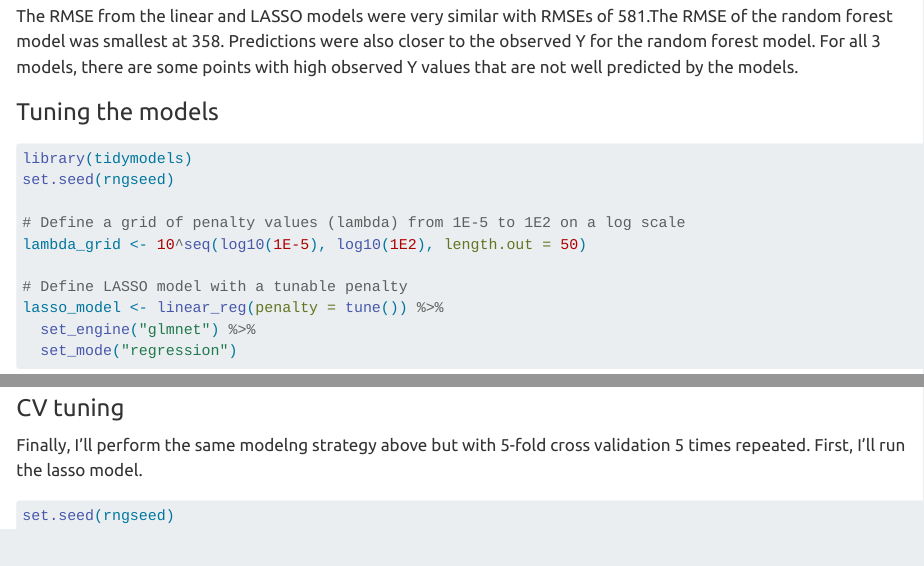
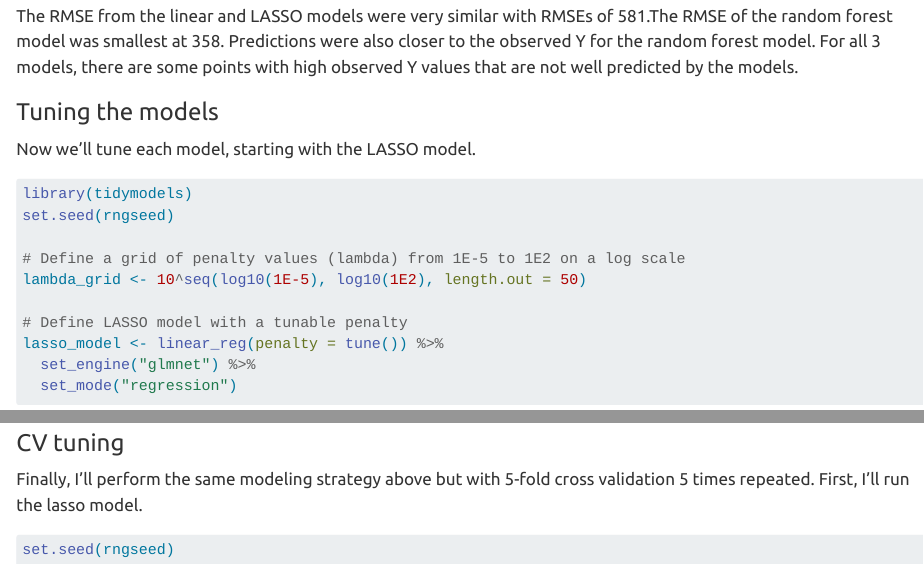
Before and after one commit to rml20258/rayleenlewis-MADA-portfolio, a Quarto document (ml-models-exercise/ml-models-exercise.qmd): the page in a window 1100 px wide, from 5990 px down, and a second part further down, joined at a grey line. Rendered offline with R 4.5, knitr and Pandoc in place of Quarto, with nearby package versions; some code elsewhere in the file could not run offline; long lines of code are wrapped.

Commit message:
Module 11 - commit 3 (minor wording changes)

````diff
--- a/ml-models-exercise/ml-models-exercise.qmd
+++ b/ml-models-exercise/ml-models-exercise.qmd
@@ -178,7 +178,7 @@ The RMSE from the linear and LASSO models were very similar with RMSEs of 581.Th
 
 ### Tuning the models
 
-
+Now we'll tune each model, starting with the LASSO model.
 
 ```{r}
 library(tidymodels)
@@ -284,7 +284,7 @@ RMSE is lowest for low values of min_n and high values of mtry.
 
 ### CV tuning
 
-Finally, I'll perform the same modelng strategy above but with 5-fold cross validation 5 times repeated. First, I'll run the lasso model.
+Finally, I'll perform the same modeling strategy above but with 5-fold cross validation 5 times repeated. First, I'll run the lasso model.
 ```{r}
 set.seed(rngseed)
 
````
Also changed, not shown: docs/search.json, ml-models-exercise/ml-models-exercise.qmd (2 more changed lines), 4 other files.
